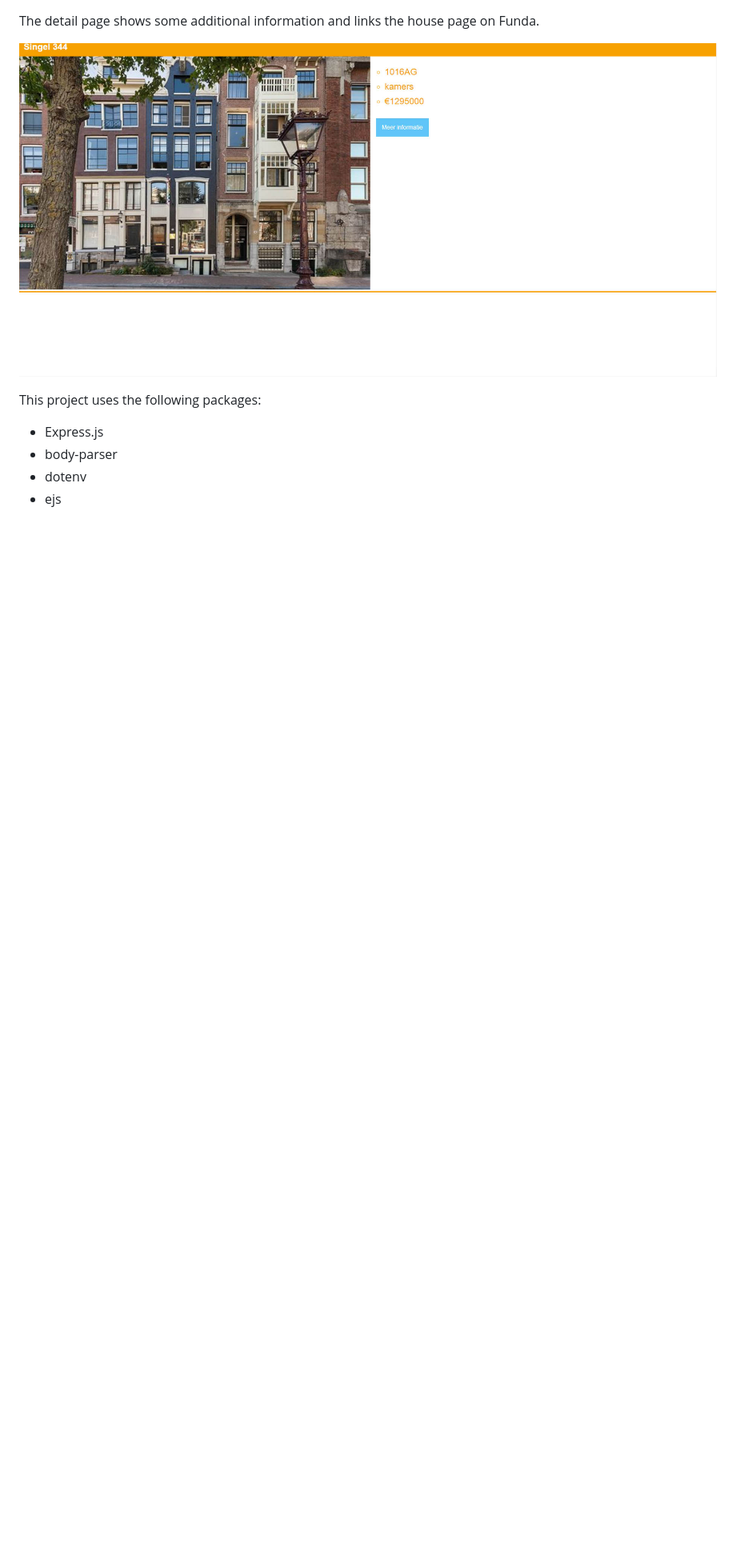
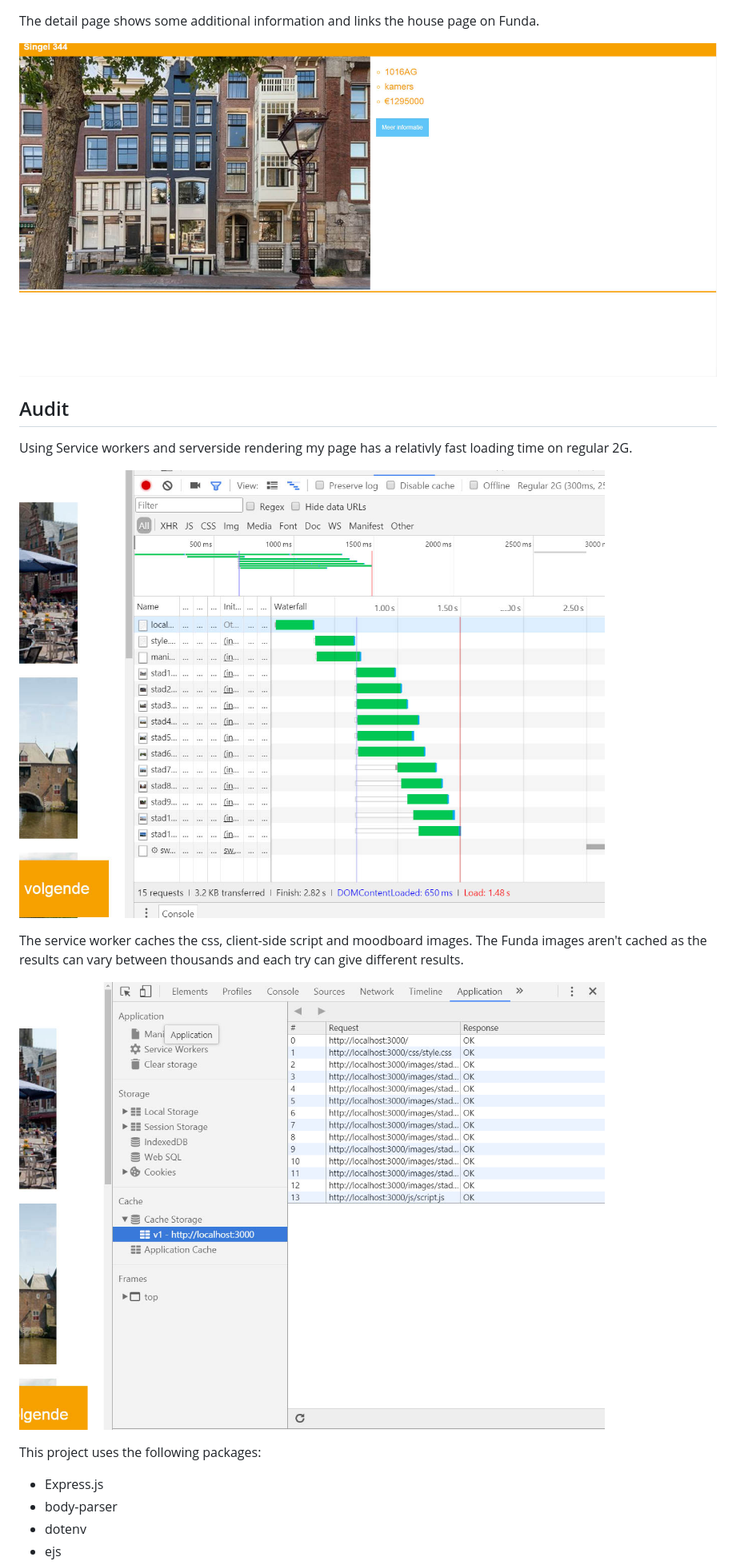
Before and after one commit to Zishrodrigues/performance-matters-funda, a Markdown page: README.md, the part around the change printed below. Shown: that part at 80% size. Drawn GitHub-style; pictures changed too: screenshots/audit1.jpg (added), screenshots/audit2.jpg (added); blank space fills up the shorter version.

Commit message:
readme fiinal

```diff
--- a/README.md
+++ b/README.md
@@ -37,7 +37,17 @@ After selecting an image and clicking 'next' you can an overview page of the sel
 
 The detail page shows some additional information and links the house page on Funda.
 
-![Moodboard page](https://raw.githubusercontent.com/zishrodrigues/performance-matters-funda/master/screenshots/screen3.jpg)
+![Detail page](https://raw.githubusercontent.com/zishrodrigues/performance-matters-funda/master/screenshots/screen3.jpg)
+
+## Audit
+
+Using Service workers and serverside rendering my page has a relativly fast loading time on regular 2G.
+
+![network screenshot](https://raw.githubusercontent.com/zishrodrigues/performance-matters-funda/master/screenshots/audit1.jpg)
+
+The service worker caches the css, client-side script and moodboard images. The Funda images aren't cached as the results can vary between thousands and each try can give different results.
+
+![cache screenshot](https://raw.githubusercontent.com/zishrodrigues/performance-matters-funda/master/screenshots/audit2.jpg)
 
 This project uses the following packages:
 
```
Also changed, not shown: other parts of README.md (+1 -1 lines), screenshots/screen1.jpg (renamed from screenshots/1.jpg).
